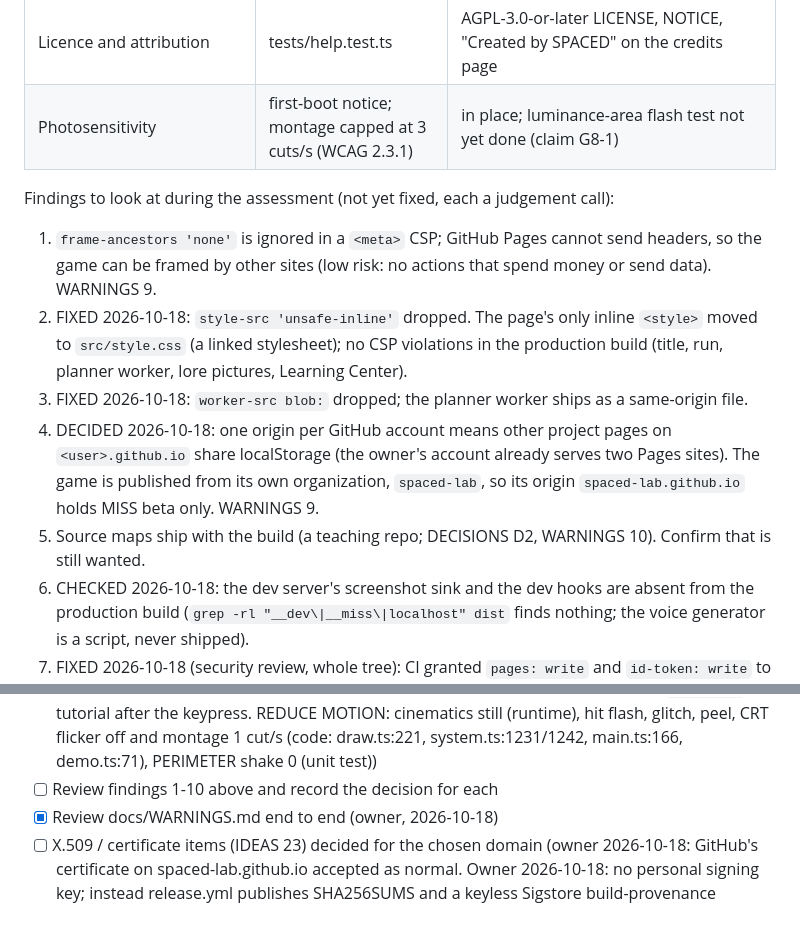
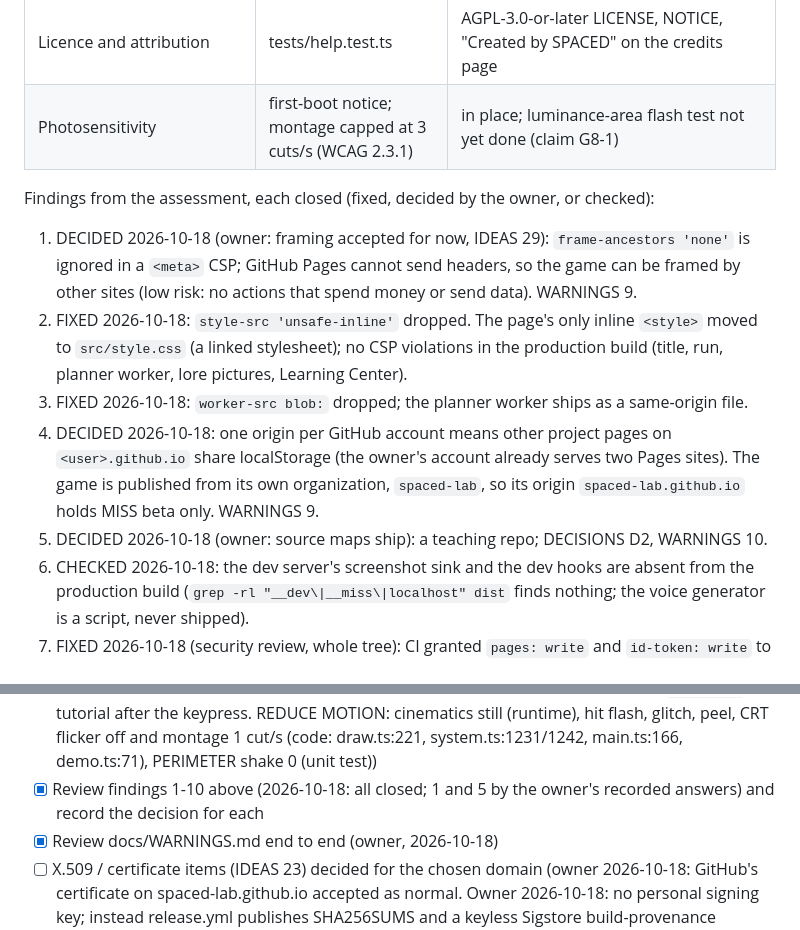
Before and after one commit to spaced-lab/miss-beta, a Markdown page: docs/SAFETY.md, 2 parts joined by grey strips. Rendered like a GitHub page.

Commit message:
docs(safety): close findings 1-10; 1 and 5 by the owner's recorded answers
Co-Authored-By: Claude Opus 5.5 <noreply@anthropic.com>

```diff
--- a/docs/SAFETY.md
+++ b/docs/SAFETY.md
@@ -29,9 +29,9 @@ new dated section per assessment; never delete an old one.
 | Licence and attribution | tests/help.test.ts | AGPL-3.0-or-later LICENSE, NOTICE, "Created by SPACED" on the credits page |
 | Photosensitivity | first-boot notice; montage capped at 3 cuts/s (WCAG 2.3.1) | in place; luminance-area flash test not yet done (claim G8-1) |
 
-Findings to look at during the assessment (not yet fixed, each a judgement call):
+Findings from the assessment, each closed (fixed, decided by the owner, or checked):
 
-1. `frame-ancestors 'none'` is ignored in a `<meta>` CSP; GitHub Pages cannot send headers, so the game can be
+1. DECIDED 2026-10-18 (owner: framing accepted for now, IDEAS 29): `frame-ancestors 'none'` is ignored in a `<meta>` CSP; GitHub Pages cannot send headers, so the game can be
    framed by other sites (low risk: no actions that spend money or send data). WARNINGS 9.
 2. FIXED 2026-10-18: `style-src 'unsafe-inline'` dropped. The page's only inline `<style>` moved to
    `src/style.css` (a linked stylesheet); no CSP violations in the production build (title, run, planner worker,
@@ -40,7 +40,7 @@ Findings to look at during the assessment (not yet fixed, each a judgement call)
 4. DECIDED 2026-10-18: one origin per GitHub account means other project pages on `<user>.github.io` share
    localStorage (the owner's account already serves two Pages sites). The game is published from its own
    organization, `spaced-lab`, so its origin `spaced-lab.github.io` holds MISS beta only. WARNINGS 9.
-5. Source maps ship with the build (a teaching repo; DECISIONS D2, WARNINGS 10). Confirm that is still wanted.
+5. DECIDED 2026-10-18 (owner: source maps ship): a teaching repo; DECISIONS D2, WARNINGS 10.
 6. CHECKED 2026-10-18: the dev server's screenshot sink and the dev hooks are absent from the production build
    (`grep -rl "__dev\|__miss\|localhost" dist` finds nothing; the voice generator is a script, never shipped).
 7. FIXED 2026-10-18 (security review, whole tree): CI granted `pages: write` and `id-token: write` to the whole
@@ -77,7 +77,7 @@ Findings to look at during the assessment (not yet fixed, each a judgement call)
       (2026-10-18: failed first, finding 8, fixed; then shown on a fresh boot and on `#minigame`, tutorial after the
       keypress. REDUCE MOTION: cinematics still (runtime), hit flash, glitch, peel, CRT flicker off and montage 1 cut/s
       (code: draw.ts:221, system.ts:1231/1242, main.ts:166, demo.ts:71), PERIMETER shake 0 (unit test))
-- [ ] Review findings 1-10 above and record the decision for each
+- [x] Review findings 1-10 above (2026-10-18: all closed; 1 and 5 by the owner's recorded answers) and record the decision for each
 - [x] Review docs/WARNINGS.md end to end (owner, 2026-10-18)
 - [ ] X.509 / certificate items (IDEAS 23) decided for the chosen domain (owner 2026-10-18: GitHub's certificate on
       spaced-lab.github.io accepted as normal. Owner 2026-10-18: no personal signing key; instead release.yml
```
